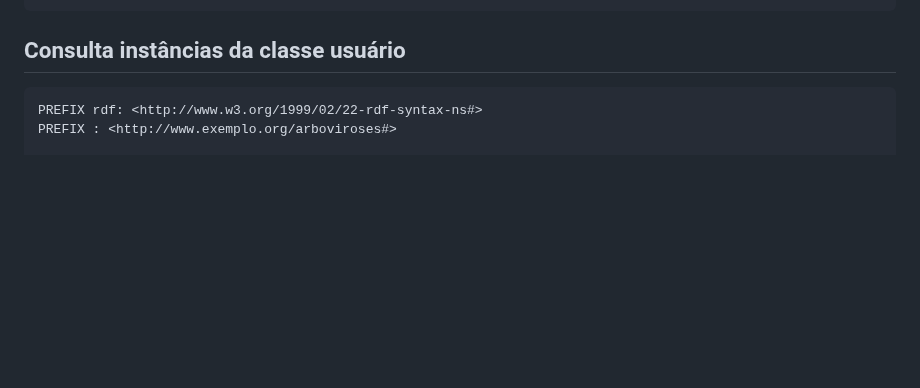
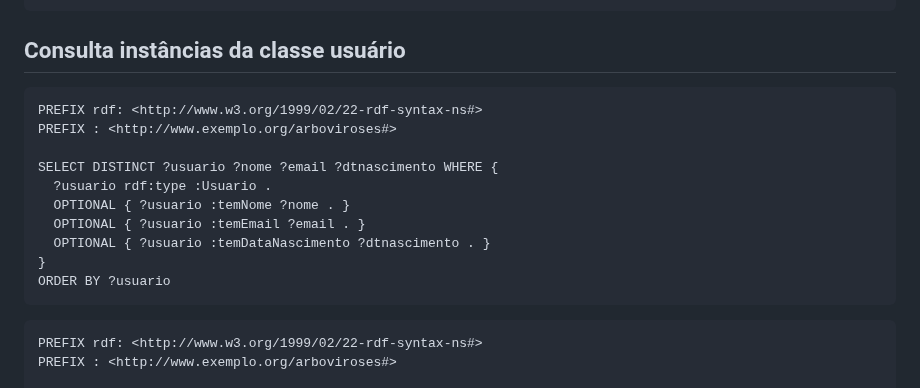
Before and after one commit to renatobdo/SIN5033-Projeto, a Markdown page: README.md, the part around the change. Rendered like a GitHub page; blank space fills up the shorter version.

````diff
--- a/README.md
+++ b/README.md
@@ -151,6 +151,18 @@ ORDER BY ?classe
 ```
 
 ## Consulta instâncias da classe usuário
+```sparql
+PREFIX rdf: <http://www.w3.org/1999/02/22-rdf-syntax-ns#>
+PREFIX : <http://www.exemplo.org/arboviroses#>
+
+SELECT DISTINCT ?usuario ?nome ?email ?dtnascimento WHERE {
+  ?usuario rdf:type :Usuario .
+  OPTIONAL { ?usuario :temNome ?nome . }
+  OPTIONAL { ?usuario :temEmail ?email . }
+  OPTIONAL { ?usuario :temDataNascimento ?dtnascimento . }
+}
+ORDER BY ?usuario
+```
 
 ```sparql
 PREFIX rdf: <http://www.w3.org/1999/02/22-rdf-syntax-ns#>
````
